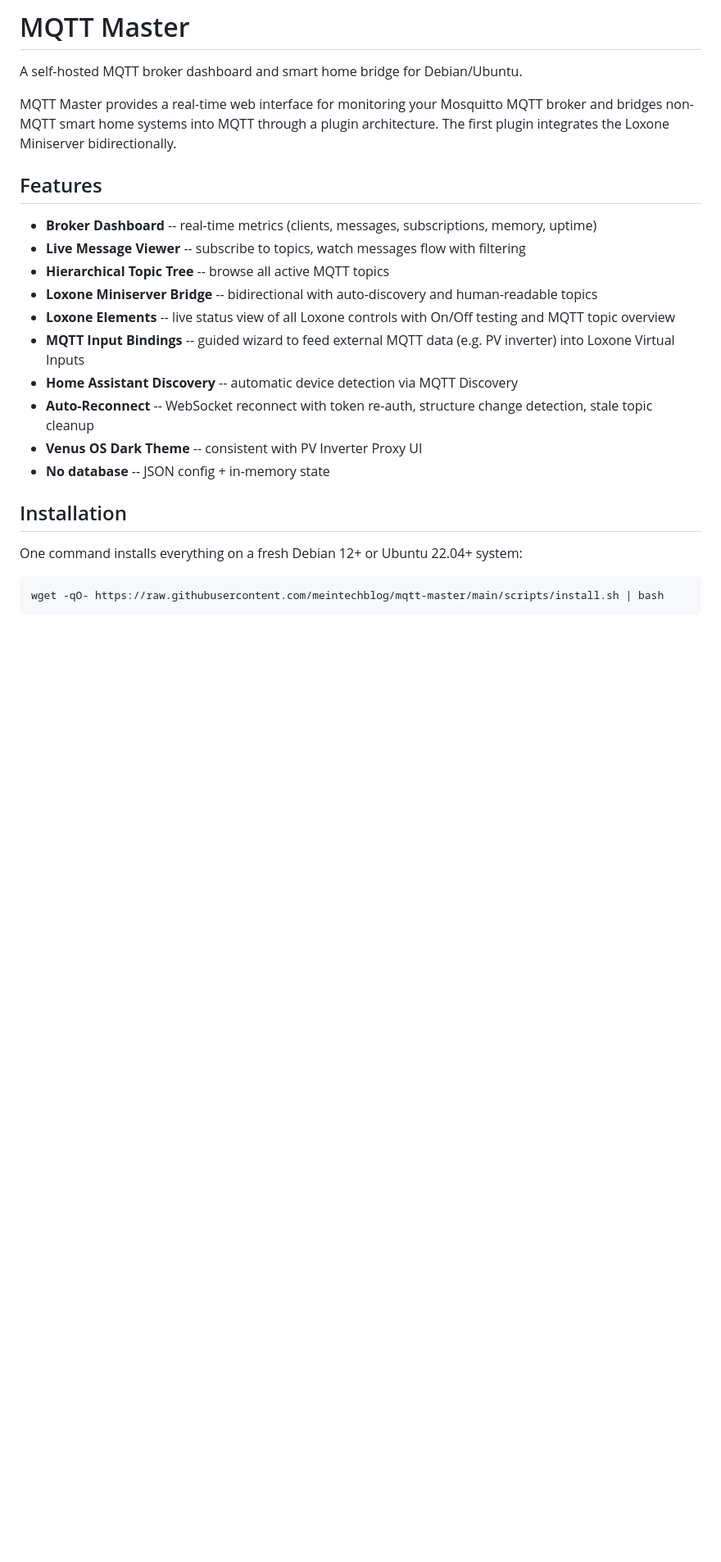
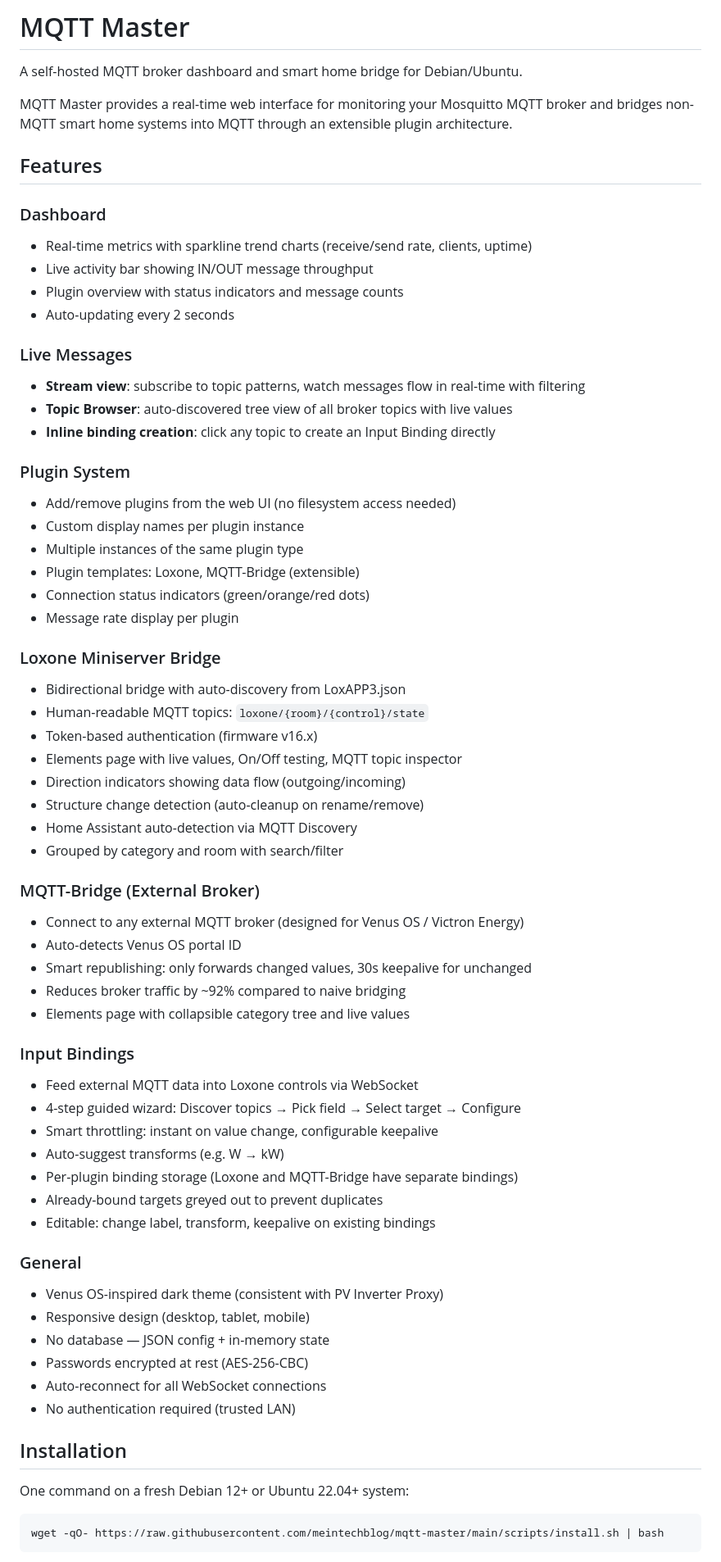
Before and after one commit to meintechblog/mqtt-master, a Markdown page: README.md, the part around one of its changes. Shown at 82% size. GitHub-like rendering; blank space fills up the shorter version.

````diff
--- a/README.md
+++ b/README.md
@@ -2,24 +2,66 @@
 
 A self-hosted MQTT broker dashboard and smart home bridge for Debian/Ubuntu.
 
-MQTT Master provides a real-time web interface for monitoring your Mosquitto MQTT broker and bridges non-MQTT smart home systems into MQTT through a plugin architecture. The first plugin integrates the Loxone Miniserver bidirectionally.
+MQTT Master provides a real-time web interface for monitoring your Mosquitto MQTT broker and bridges non-MQTT smart home systems into MQTT through an extensible plugin architecture.
 
 ## Features
 
-- **Broker Dashboard** -- real-time metrics (clients, messages, subscriptions, memory, uptime)
-- **Live Message Viewer** -- subscribe to topics, watch messages flow with filtering
-- **Hierarchical Topic Tree** -- browse all active MQTT topics
-- **Loxone Miniserver Bridge** -- bidirectional with auto-discovery and human-readable topics
-- **Loxone Elements** -- live status view of all Loxone controls with On/Off testing and MQTT topic overview
-- **MQTT Input Bindings** -- guided wizard to feed external MQTT data (e.g. PV inverter) into Loxone Virtual Inputs
-- **Home Assistant Discovery** -- automatic device detection via MQTT Discovery
-- **Auto-Reconnect** -- WebSocket reconnect with token re-auth, structure change detection, stale topic cleanup
-- **Venus OS Dark Theme** -- consistent with PV Inverter Proxy UI
-- **No database** -- JSON config + in-memory state
+### Dashboard
+- Real-time metrics with sparkline trend charts (receive/send rate, clients, uptime)
+- Live activity bar showing IN/OUT message throughput
+- Plugin overview with status indicators and message counts
+- Auto-updating every 2 seconds
+
+### Live Messages
+- **Stream view**: subscribe to topic patterns, watch messages flow in real-time with filtering
+- **Topic Browser**: auto-discovered tree view of all broker topics with live values
+- **Inline binding creation**: click any topic to create an Input Binding directly
+
+### Plugin System
+- Add/remove plugins from the web UI (no filesystem access needed)
+- Custom display names per plugin instance
+- Multiple instances of the same plugin type
+- Plugin templates: Loxone, MQTT-Bridge (extensible)
+- Connection status indicators (green/orange/red dots)
+- Message rate display per plugin
+
+### Loxone Miniserver Bridge
+- Bidirectional bridge with auto-discovery from LoxAPP3.json
+- Human-readable MQTT topics: `loxone/{room}/{control}/state`
+- Token-based authentication (firmware v16.x)
+- Elements page with live values, On/Off testing, MQTT topic inspector
+- Direction indicators showing data flow (outgoing/incoming)
+- Structure change detection (auto-cleanup on rename/remove)
+- Home Assistant auto-detection via MQTT Discovery
+- Grouped by category and room with search/filter
+
+### MQTT-Bridge (External Broker)
+- Connect to any external MQTT broker (designed for Venus OS / Victron Energy)
+- Auto-detects Venus OS portal ID
+- Smart republishing: only forwards changed values, 30s keepalive for unchanged
+- Reduces broker traffic by ~92% compared to naive bridging
+- Elements page with collapsible category tree and live values
+
+### Input Bindings
+- Feed external MQTT data into Loxone controls via WebSocket
+- 4-step guided wizard: Discover topics → Pick field → Select target → Configure
+- Smart throttling: instant on value change, configurable keepalive
+- Auto-suggest transforms (e.g. W → kW)
+- Per-plugin binding storage (Loxone and MQTT-Bridge have separate bindings)
+- Already-bound targets greyed out to prevent duplicates
+- Editable: change label, transform, keepalive on existing bindings
+
+### General
+- Venus OS-inspired dark theme (consistent with PV Inverter Proxy)
+- Responsive design (desktop, tablet, mobile)
+- No database — JSON config + in-memory state
+- Passwords encrypted at rest (AES-256-CBC)
+- Auto-reconnect for all WebSocket connections
+- No authentication required (trusted LAN)
 
 ## Installation
 
-One command installs everything on a fresh Debian 12+ or Ubuntu 22.04+ system:
+One command on a fresh Debian 12+ or Ubuntu 22.04+ system:
 
 ```bash
 wget -qO- https://raw.githubusercontent.com/meintechblog/mqtt-master/main/scripts/install.sh | bash
````
Also changed, not shown: other parts of README.md (+58 -67 lines).
